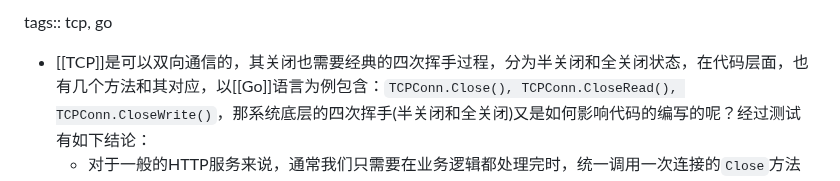
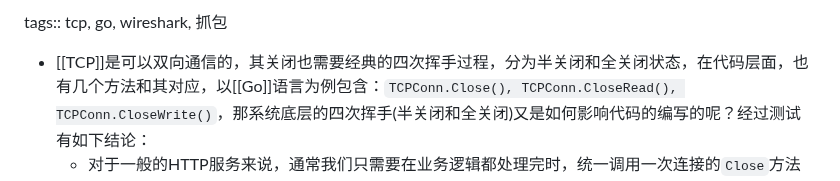
Before and after one commit to nange/nange, a Markdown page: journals/2023_01_05.md, the part around the change. Rendered like a GitHub page.

Commit message:
Auto saved by Logseq

```diff
--- a/journals/2023_01_05.md
+++ b/journals/2023_01_05.md
@@ -1,4 +1,4 @@
-tags:: tcp, go
+tags:: tcp, go, wireshark, 抓包
 
 - [[TCP]]是可以双向通信的，其关闭也需要经典的四次挥手过程，分为半关闭和全关闭状态，在代码层面，也有几个方法和其对应，以[[Go]]语言为例包含：`TCPConn.Close(), TCPConn.CloseRead(), TCPConn.CloseWrite()`，那系统底层的四次挥手(半关闭和全关闭)又是如何影响代码的编写的呢？经过测试有如下结论：
 	- 对于一般的HTTP服务来说，通常我们只需要在业务逻辑都处理完时，统一调用一次连接的`Close`方法即可，对于客户端和服务端都是这样。在系统层面，调用`Close`方法就是向对方发送`FIN`包，告诉对方自己关闭了，然后完成四次挥手，即结束本次连接
```
